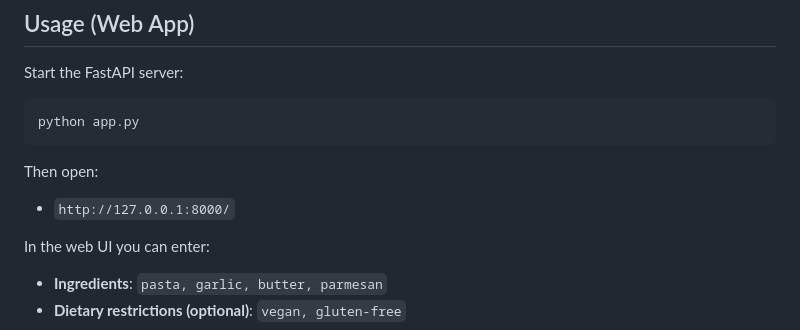
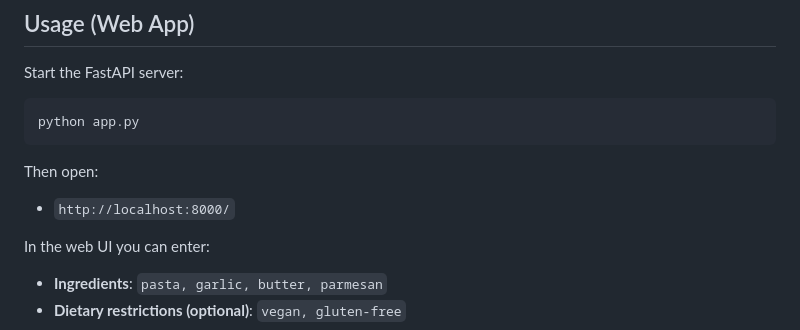
Before and after one commit to oxcitzen/vibe-session, a Markdown page: README.md, the part around the change. Rendered like a GitHub page.

````diff
--- a/README.md
+++ b/README.md
@@ -52,7 +52,7 @@ python app.py
 ```
 
 Then open:
-- `http://127.0.0.1:8000/`
+- `http://localhost:8000/`
 
 In the web UI you can enter:
 - **Ingredients**: `pasta, garlic, butter, parmesan`
````
